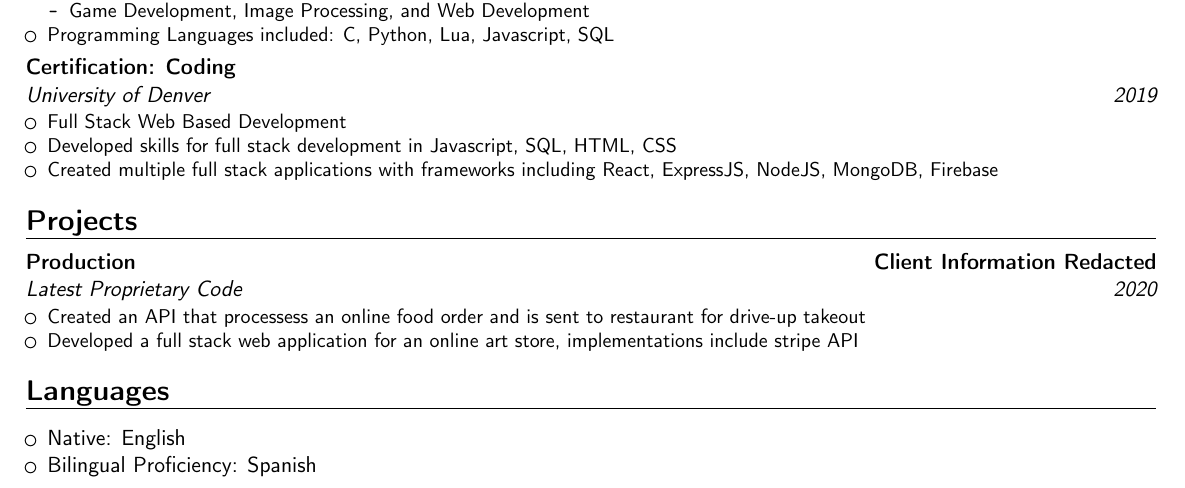
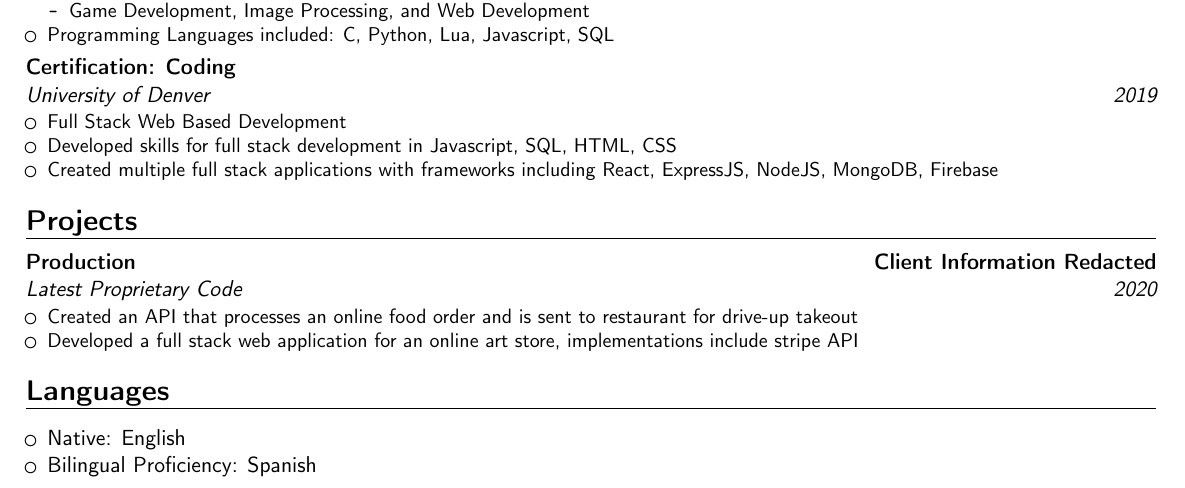
Before and after one commit to amazingefren/Resume, a LaTeX CV (Efren_Castro_Resume.tex): part of the page, cut so that both start at the same text. Compiled offline with pdfLaTeX.

Commit message:
spelling

```diff
--- a/Efren_Castro_Resume.tex
+++ b/Efren_Castro_Resume.tex
@@ -72,7 +72,7 @@
 \section{Projects}
 \cventry{2020}{Latest Proprietary Code}{Production}{Client Information Redacted}{}{
     \begin{itemize}
-        \item{Created an API that processess an online food order and is sent to restaurant for drive-up takeout}
+        \item{Created an API that processes an online food order and is sent to restaurant for drive-up takeout}
         \item{Developed a full stack web application for an online art store, implementations include stripe API}
     \end{itemize}
 }
```
Also changed, not shown: Efren_Castro_Resume.pdf, 1 other file.
